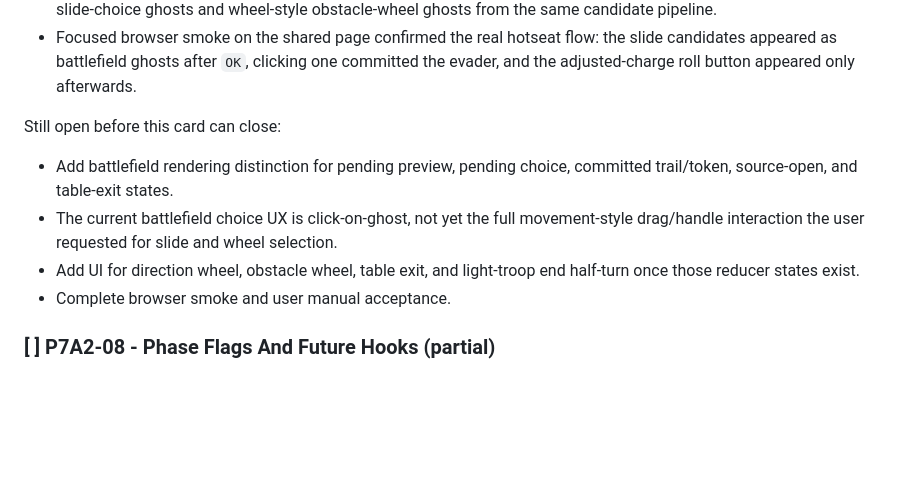
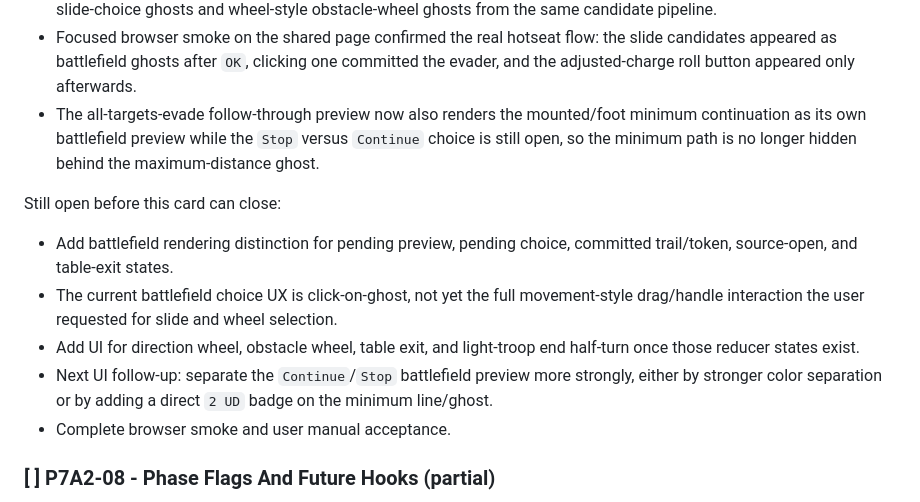
Before and after one commit to Herakleios630/ADG-Online, a Markdown page: P7A2_todo.md, the part around the change. Drawn GitHub-style; blank space fills up the shorter version.

Commit message:
Record next charge continuation UI follow-up

```diff
--- a/P7A2_todo.md
+++ b/P7A2_todo.md
@@ -568,12 +568,14 @@ Progress 2026-05-24:
 - After the defender handoff is acknowledged, the battlefield now renders reducer-owned evade candidate ghosts directly on the map instead of relying only on side-panel buttons.
 - The battlefield candidate layer is generic over the supported candidate types: the current tests cover acknowledged slide-choice ghosts and wheel-style obstacle-wheel ghosts from the same candidate pipeline.
 - Focused browser smoke on the shared page confirmed the real hotseat flow: the slide candidates appeared as battlefield ghosts after `OK`, clicking one committed the evader, and the adjusted-charge roll button appeared only afterwards.
+- The all-targets-evade follow-through preview now also renders the mounted/foot minimum continuation as its own battlefield preview while the `Stop` versus `Continue` choice is still open, so the minimum path is no longer hidden behind the maximum-distance ghost.
 
 Still open before this card can close:
 
 - Add battlefield rendering distinction for pending preview, pending choice, committed trail/token, source-open, and table-exit states.
 - The current battlefield choice UX is click-on-ghost, not yet the full movement-style drag/handle interaction the user requested for slide and wheel selection.
 - Add UI for direction wheel, obstacle wheel, table exit, and light-troop end half-turn once those reducer states exist.
+- Next UI follow-up: separate the `Continue`/`Stop` battlefield preview more strongly, either by stronger color separation or by adding a direct `2 UD` badge on the minimum line/ghost.
 - Complete browser smoke and user manual acceptance.
 
 ### [ ] P7A2-08 - Phase Flags And Future Hooks (partial)
```
